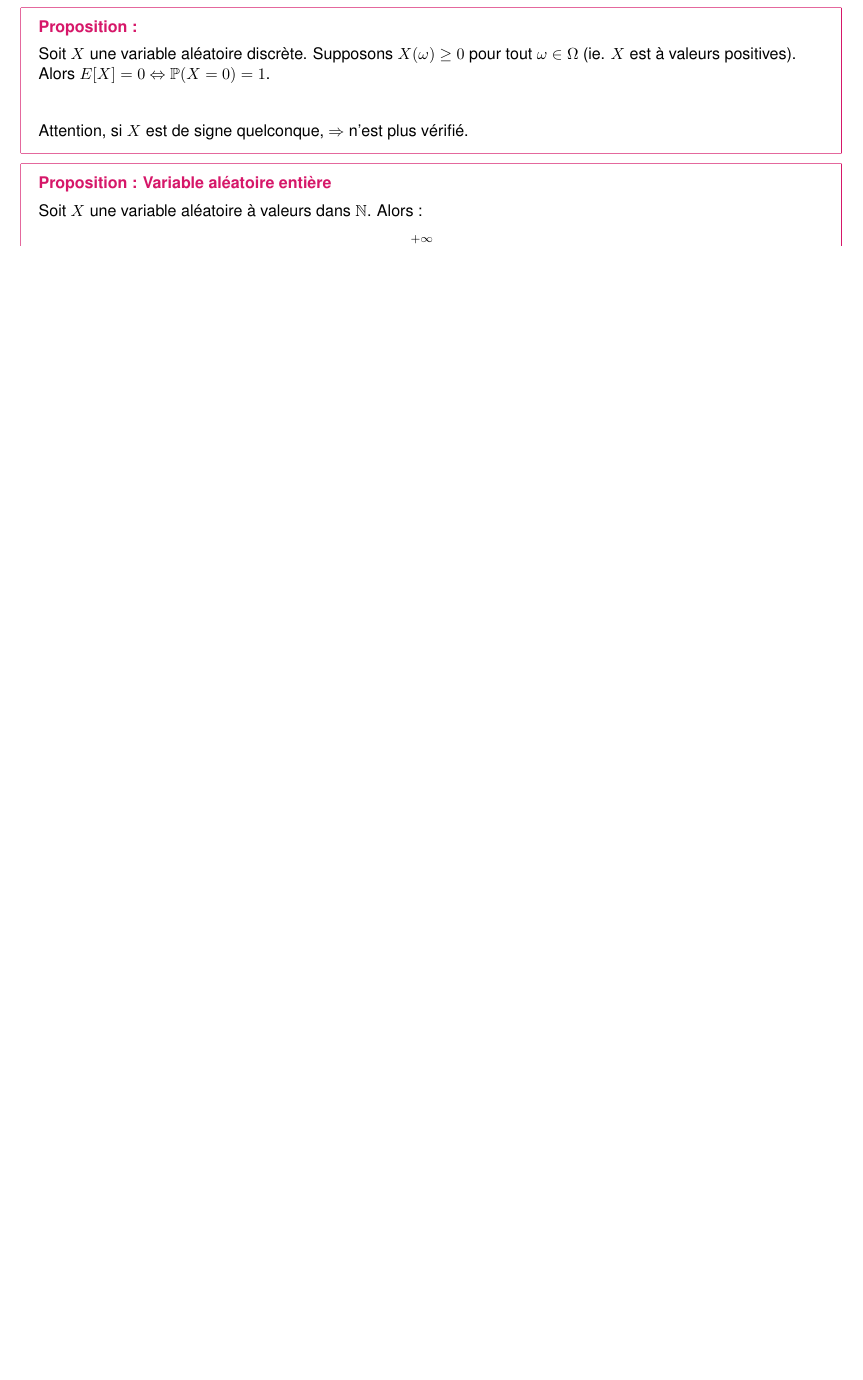
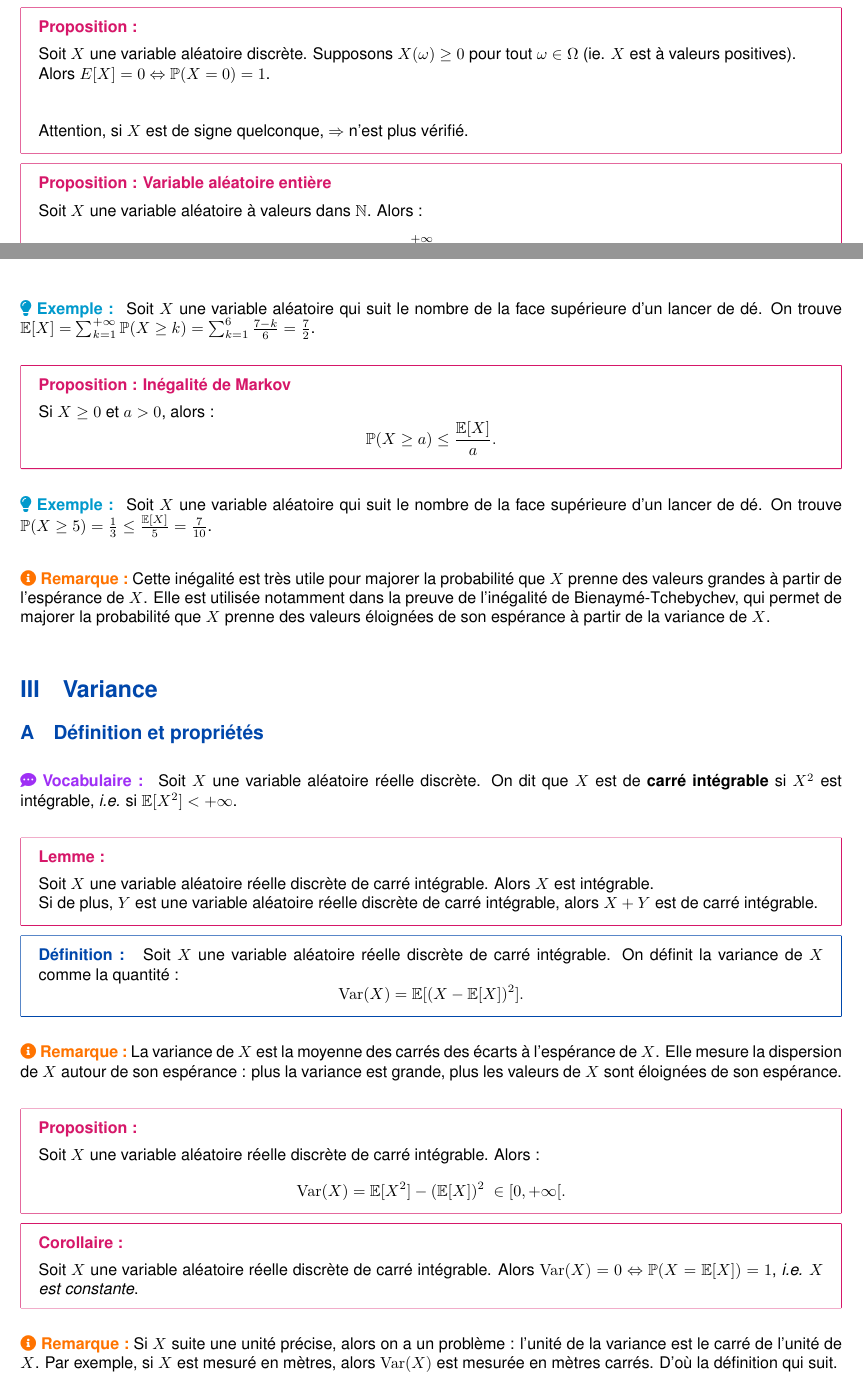
Before and after one commit to ewenrdo/Math-Lesson-Maker, a LaTeX document (lessons/dl2_lmath_info/pr4/chap5/chap5.tex): part of page 2 of 2 before the commit and two parts of pages 2 and 3 of 5 after it, the two joined at a grey line, cut so that both start at the same text, the shorter picture padded with empty space. Compiled offline with pdfLaTeX; a missing font is replaced by an installed copy or a similar font.

Commit message:
Fin du chapitre sur l'espérance

```diff
--- a/lessons/dl2_lmath_info/pr4/chap5/chap5.tex
+++ b/lessons/dl2_lmath_info/pr4/chap5/chap5.tex
@@ -128,3 +128,49 @@ On a donc vu que l'espérance d'une variable aléatoire discrète est une série
     \[ \mathbb{E}[X] = \sum_{k=1}^{+\infty} \mathbb{P}(X \geq k) .\]
 }
 
+\example{
+    Soit $X$ une variable aléatoire qui suit le nombre de la face supérieure d'un lancer de dé. On trouve $\mathbb{E}[X] = \sum_{k=1}^{+\infty} \mathbb{P}(X \geq k) = \sum_{k=1}^{6} \frac{7-k}{6} = \frac{7}{2}$.
+}
+
+\theorem{Proposition}{Inégalité de Markov}{false}{
+    Si $X \geq 0$ et $a > 0$, alors :
+    \[ \mathbb{P}(X \geq a) \leq \frac{\mathbb{E}[X]}{a} .\]
+}
+
+\example{
+    Soit $X$ une variable aléatoire qui suit le nombre de la face supérieure d'un lancer de dé. On trouve $\mathbb{P}(X \geq 5) = \frac{1}{3} \leq \frac{\mathbb{E}[X]}{5} = \frac{7}{10}$.
+}
+
+\remark{Cette inégalité est très utile pour majorer la probabilité que $X$ prenne des valeurs grandes à partir de l'espérance de $X$. Elle est utilisée notamment dans la preuve de l'inégalité de Bienaymé-Tchebychev, qui permet de majorer la probabilité que $X$ prenne des valeurs éloignées de son espérance à partir de la variance de $X$.}
+
+\section{Variance}
+\subsection{Définition et propriétés}
+\vocabulary{
+    Soit $X$ une variable aléatoire réelle discrète. On dit que $X$ est de \textbf{carré intégrable} si $X^2$ est intégrable, \textit{i.e.} si $\mathbb{E}[X^2] < +\infty$.
+}
+
+\theorem{Lemme}{}{false}{
+    Soit $X$ une variable aléatoire réelle discrète de carré intégrable. Alors $X$ est intégrable.\\
+    Si de plus, $Y$ est une variable aléatoire réelle discrète de carré intégrable, alors $X + Y$ est de carré intégrable.
+}
+
+\definition{
+    Soit $X$ une variable aléatoire réelle discrète de carré intégrable. On définit la variance de $X$ comme la quantité :
+    \[ \mathrm{Var}(X) = \mathbb{E}[(X - \mathbb{E}[X])^2] .\]
+}
+
+\remark{La variance de $X$ est la moyenne des carrés des écarts à l'espérance de $X$. Elle mesure la dispersion de $X$ autour de son espérance : plus la variance est grande, plus les valeurs de $X$ sont éloignées de son espérance.}
+
+\theorem{Proposition}{}{false}{
+    Soit $X$ une variable aléatoire réelle discrète de carré intégrable. Alors :
+    \[ \mathrm{Var}(X) = \mathbb{E}[X^2] - (\mathbb{E}[X])^2 \; \in [0, +\infty[ .\]
+}
+
+\theorem{Corollaire}{}{false}{
+    Soit $X$ une variable aléatoire réelle discrète de carré intégrable. Alors $\mathrm{Var}(X) = 0 \Leftrightarrow \mathbb{P}(X = \mathbb{E}[X]) = 1$, \textit{i.e. $X$ est constante}.
+}
+
+\remark{Si $X$ suite une unité précise, alors on a un problème : l'unité de la variance est le carré de l'unité de $X$. Par exemple, si $X$ est mesuré en mètres, alors $\mathrm{Var}(X)$ est mesurée en mètres carrés. D'où la définition qui suit.}
+
+\definition{
+    Soit $X$ une variable aléatoire réelle discrète de carré intégrable. On définit l'écart-type de $X$ comme la quantité :
```
Also changed, not shown: lessons/dl2_lmath_info/pr4/chap5/chap5.pdf, lessons/dl2_lmath_info/pr4/chap5/chap5.tex (59 more changed lines).
